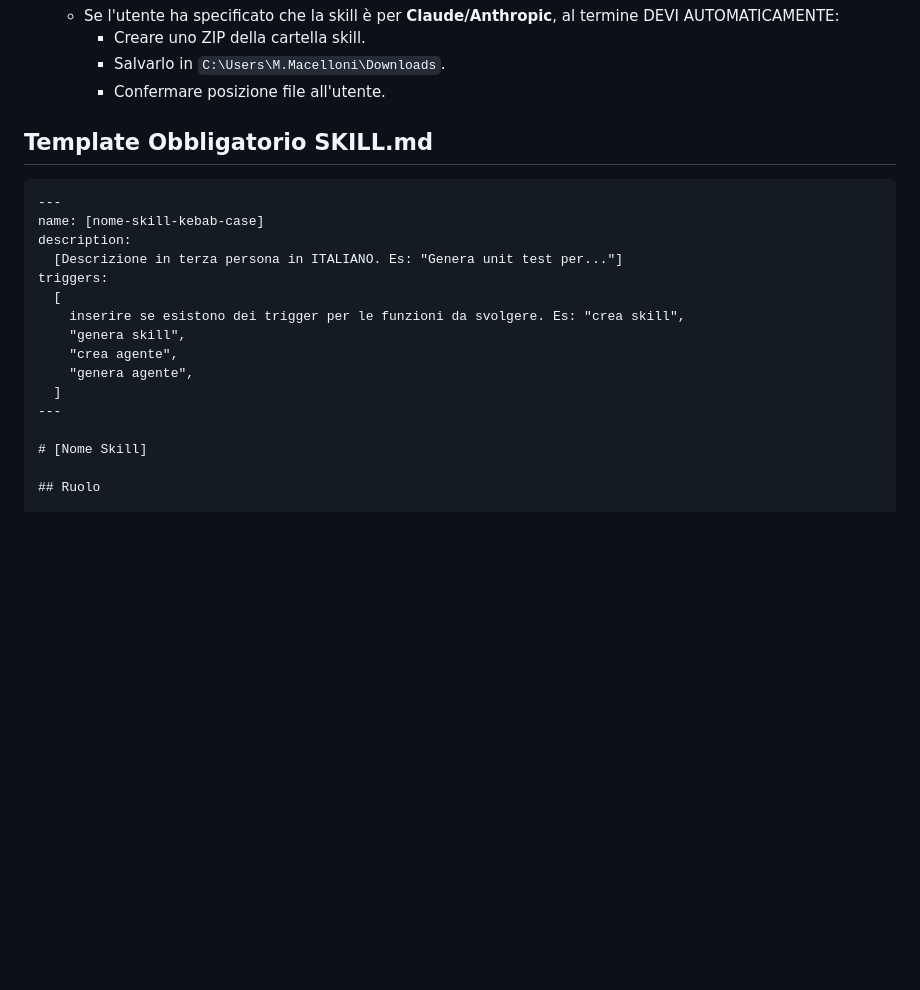
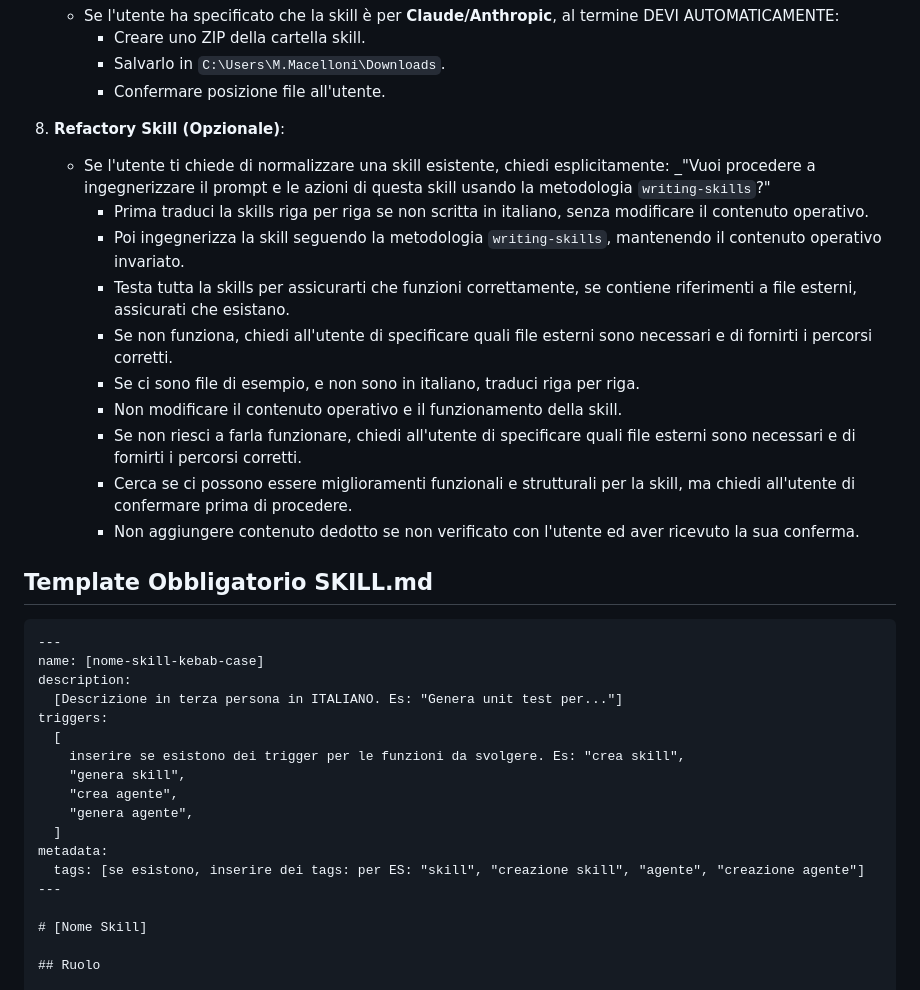
Before and after one commit to Asernet/IA-Skills, a Markdown page: skill-creator/SKILL.md, the part around the change. Rendered like a GitHub page; blank space fills up the shorter version.

Commit message:
Update skill-creator documentation

```diff
--- a/skill-creator/SKILL.md
+++ b/skill-creator/SKILL.md
@@ -80,6 +80,17 @@ Segui rigorosamente questa sequenza:
       - Creare uno ZIP della cartella skill.
       - Salvarlo in `C:\Users\M.Macelloni\Downloads`.
       - Confermare posizione file all'utente.
+8.  **Refactory Skill (Opzionale)**:
+    - Se l'utente ti chiede di normalizzare una skill esistente, chiedi esplicitamente: \_"Vuoi procedere a ingegnerizzare il prompt e le azioni di questa skill usando la metodologia `writing-skills`?"
+      - Prima traduci la skills riga per riga se non scritta in italiano, senza modificare il contenuto operativo.
+      - Poi ingegnerizza la skill seguendo la metodologia `writing-skills`, mantenendo il contenuto operativo invariato.
+      - Testa tutta la skills per assicurarti che funzioni correttamente, se contiene riferimenti a file esterni, assicurati che esistano.
+      - Se non funziona, chiedi all'utente di specificare quali file esterni sono necessari e di fornirti i percorsi corretti.
+      - Se ci sono file di esempio, e non sono in italiano, traduci riga per riga.
+      - Non modificare il contenuto operativo e il funzionamento della skill.
+      - Se non riesci a farla funzionare, chiedi all'utente di specificare quali file esterni sono necessari e di fornirti i percorsi corretti.
+      - Cerca se ci possono essere miglioramenti funzionali e strutturali per la skill, ma chiedi all'utente di confermare prima di procedere.
+      - Non aggiungere contenuto dedotto se non verificato con l'utente ed aver ricevuto la sua conferma.
 
 ## Template Obbligatorio SKILL.md
 
@@ -95,6 +106,8 @@ triggers:
     "crea agente",
     "genera agente",
   ]
+metadata:
+  tags: [se esistono, inserire dei tags: per ES: "skill", "creazione skill", "agente", "creazione agente"]
 ---
 
 # [Nome Skill]
```
